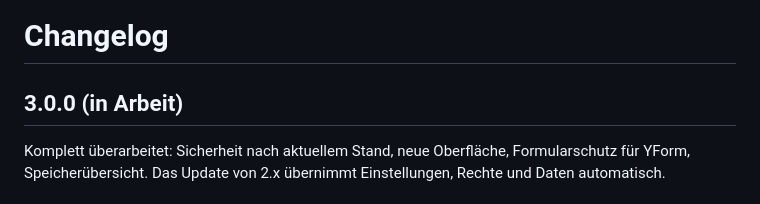
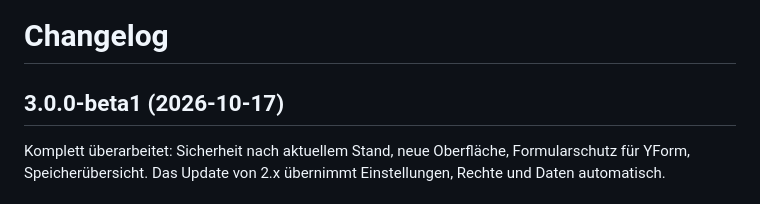
Before and after one commit to KLXM/upkeep, a Markdown page: CHANGELOG.md, the part around the change. Rendered like a GitHub page.

Commit message:
3.0.0-beta1
Co-Authored-By: Claude Opus 5.5 <noreply@anthropic.com>

```diff
--- a/CHANGELOG.md
+++ b/CHANGELOG.md
@@ -1,6 +1,6 @@
 # Changelog
 
-## 3.0.0 (in Arbeit)
+## 3.0.0-beta1 (2026-10-17)
 
 Komplett überarbeitet: Sicherheit nach aktuellem Stand, neue Oberfläche, Formularschutz für YForm, Speicherübersicht. Das Update von 2.x übernimmt Einstellungen, Rechte und Daten automatisch.
 
```
